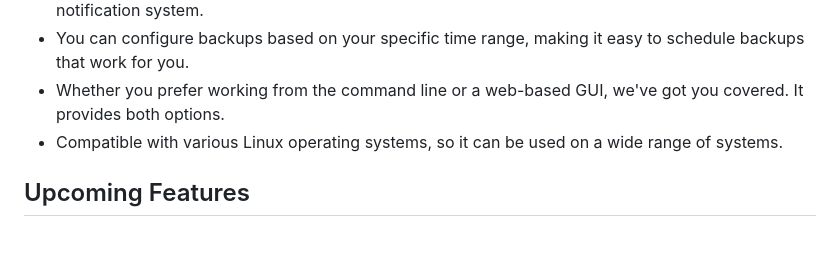
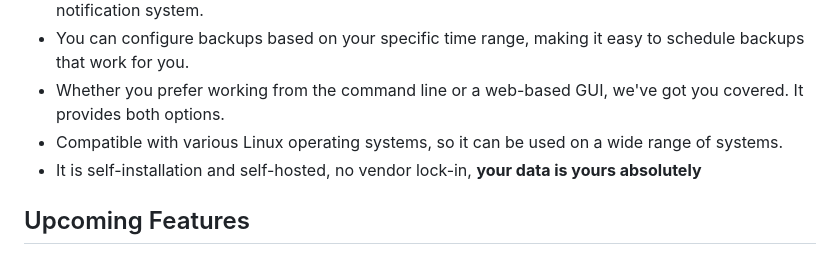
Before and after one commit to bqckup/bqckup, a Markdown page: README.md, the part around the change. Rendered like a GitHub page.

```diff
--- a/README.md
+++ b/README.md
@@ -16,6 +16,7 @@ Install now and forget about back up!
 - You can configure backups based on your specific time range, making it easy to schedule backups that work for you.
 - Whether you prefer working from the command line or a web-based GUI, we've got you covered. It provides both options.
 - Compatible with various Linux operating systems, so it can be used on a wide range of systems.
+- It is self-installation and self-hosted, no vendor lock-in, **your data is yours absolutely**
 
 
 ## Upcoming Features
```
